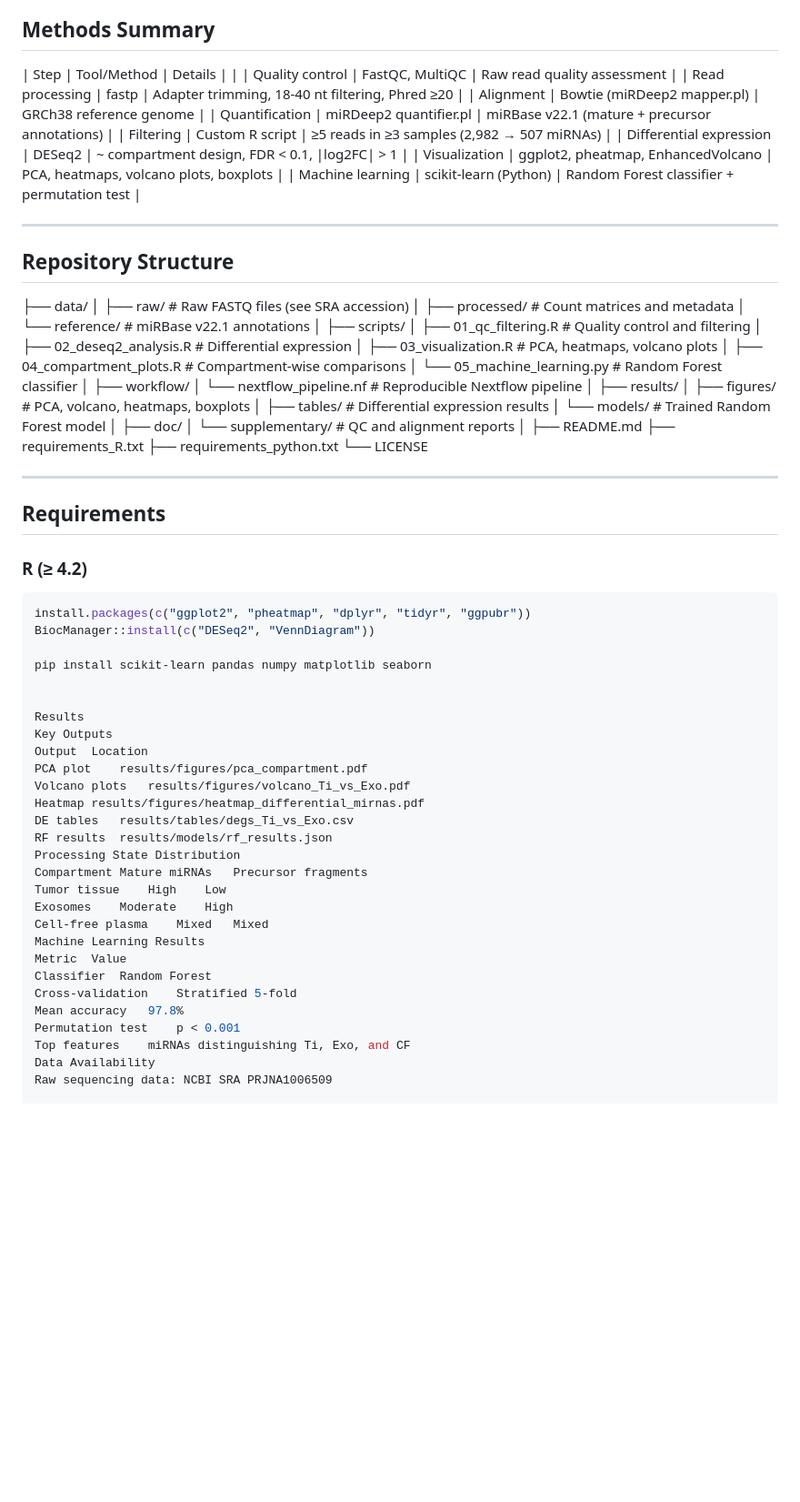
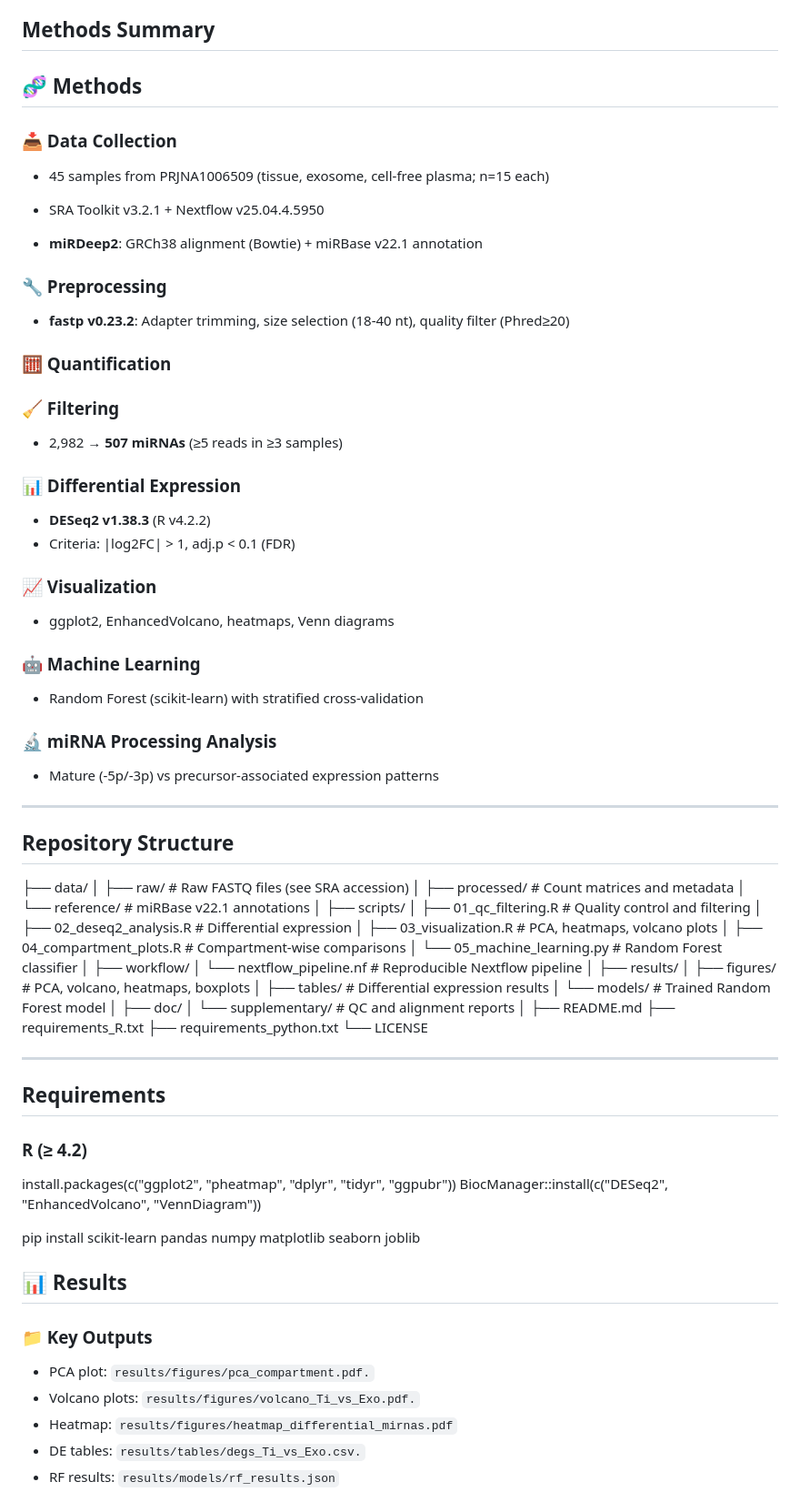
Before and after one commit to jasmu06/miRNA_compartments_analysis, a Markdown page: README.md, the part around one of its changes. Shown at 91% size. Drawn GitHub-style; blank space fills up the shorter version.

Commit message:
Revise key findings and methods in README
Updated key findings and methods sections in README to enhance clarity and detail.

````diff
--- a/README.md
+++ b/README.md
@@ -35,17 +37,33 @@ To evaluate whether miRNA profiles encode compartment identity, a Random Forest
 
 ## Methods Summary
 
-| Step | Tool/Method | Details |
-|
-| Quality control | FastQC, MultiQC | Raw read quality assessment |
-| Read processing | fastp | Adapter trimming, 18-40 nt filtering, Phred ≥20 |
-| Alignment | Bowtie (miRDeep2 mapper.pl) | GRCh38 reference genome |
-| Quantification | miRDeep2 quantifier.pl | miRBase v22.1 (mature + precursor annotations) |
-| Filtering | Custom R script | ≥5 reads in ≥3 samples (2,982 → 507 miRNAs) |
-| Differential expression | DESeq2 | ~ compartment design, FDR < 0.1, |log2FC| > 1 |
-| Visualization | ggplot2, pheatmap, EnhancedVolcano | PCA, heatmaps, volcano plots, boxplots |
-| Machine learning | scikit-learn (Python) | Random Forest classifier + permutation test |
+ ## 🧬 Methods
 
+### 📥 Data Collection
+- 45 samples from PRJNA1006509 (tissue, exosome, cell-free plasma; n=15 each)
+- SRA Toolkit v3.2.1 + Nextflow v25.04.4.5950
+
+- **miRDeep2**: GRCh38 alignment (Bowtie) + miRBase v22.1 annotation
+### 🔧 Preprocessing
+- **fastp v0.23.2**: Adapter trimming, size selection (18-40 nt), quality filter (Phred≥20)
+
+### 🧮 Quantification
+
+### 🧹 Filtering
+- 2,982 → **507 miRNAs** (≥5 reads in ≥3 samples)
+
+### 📊 Differential Expression
+- **DESeq2 v1.38.3** (R v4.2.2)
+- Criteria: |log2FC| > 1, adj.p < 0.1 (FDR)
+
+### 📈 Visualization
+- ggplot2, EnhancedVolcano, heatmaps, Venn diagrams
+
+### 🤖 Machine Learning
+- Random Forest (scikit-learn) with stratified cross-validation
+
+### 🔬 miRNA Processing Analysis
+- Mature (-5p/-3p) vs precursor-associated expression patterns
 ---
 
 ## Repository Structure
@@ -81,37 +99,22 @@ To evaluate whether miRNA profiles encode compartment identity, a Random Forest
 
 ---
 
+
 ## Requirements
 
 ### R (≥ 4.2)
 
-```r
 install.packages(c("ggplot2", "pheatmap", "dplyr", "tidyr", "ggpubr"))
-BiocManager::install(c("DESeq2", "VennDiagram"))
+BiocManager::install(c("DESeq2", "EnhancedVolcano", "VennDiagram"))
 
-pip install scikit-learn pandas numpy matplotlib seaborn
+ pip install scikit-learn pandas numpy matplotlib seaborn joblib
 
+## 📊 Results
 
-Results
-Key Outputs
-Output	Location
-PCA plot	results/figures/pca_compartment.pdf
-Volcano plots	results/figures/volcano_Ti_vs_Exo.pdf
-Heatmap	results/figures/heatmap_differential_mirnas.pdf
-DE tables	results/tables/degs_Ti_vs_Exo.csv
-RF results	results/models/rf_results.json
-Processing State Distribution
-Compartment	Mature miRNAs	Precursor fragments
-Tumor tissue	High	Low
-Exosomes	Moderate	High
-Cell-free plasma	Mixed	Mixed
-Machine Learning Results
-Metric	Value
-Classifier	Random Forest
-Cross-validation	Stratified 5-fold
-Mean accuracy	97.8%
-Permutation test	p < 0.001
-Top features	miRNAs distinguishing Ti, Exo, and CF
-Data Availability
-Raw sequencing data: NCBI SRA PRJNA1006509
+### 📁 Key Outputs
+- PCA plot: `results/figures/pca_compartment.pdf.`
+- Volcano plots: `results/figures/volcano_Ti_vs_Exo.pdf.`
+- Heatmap: `results/figures/heatmap_differential_mirnas.pdf`
+- DE tables: `results/tables/degs_Ti_vs_Exo.csv.`
+- RF results: `results/models/rf_results.json`
 
````
Also changed, not shown: other parts of README.md (+33 -17 lines).
